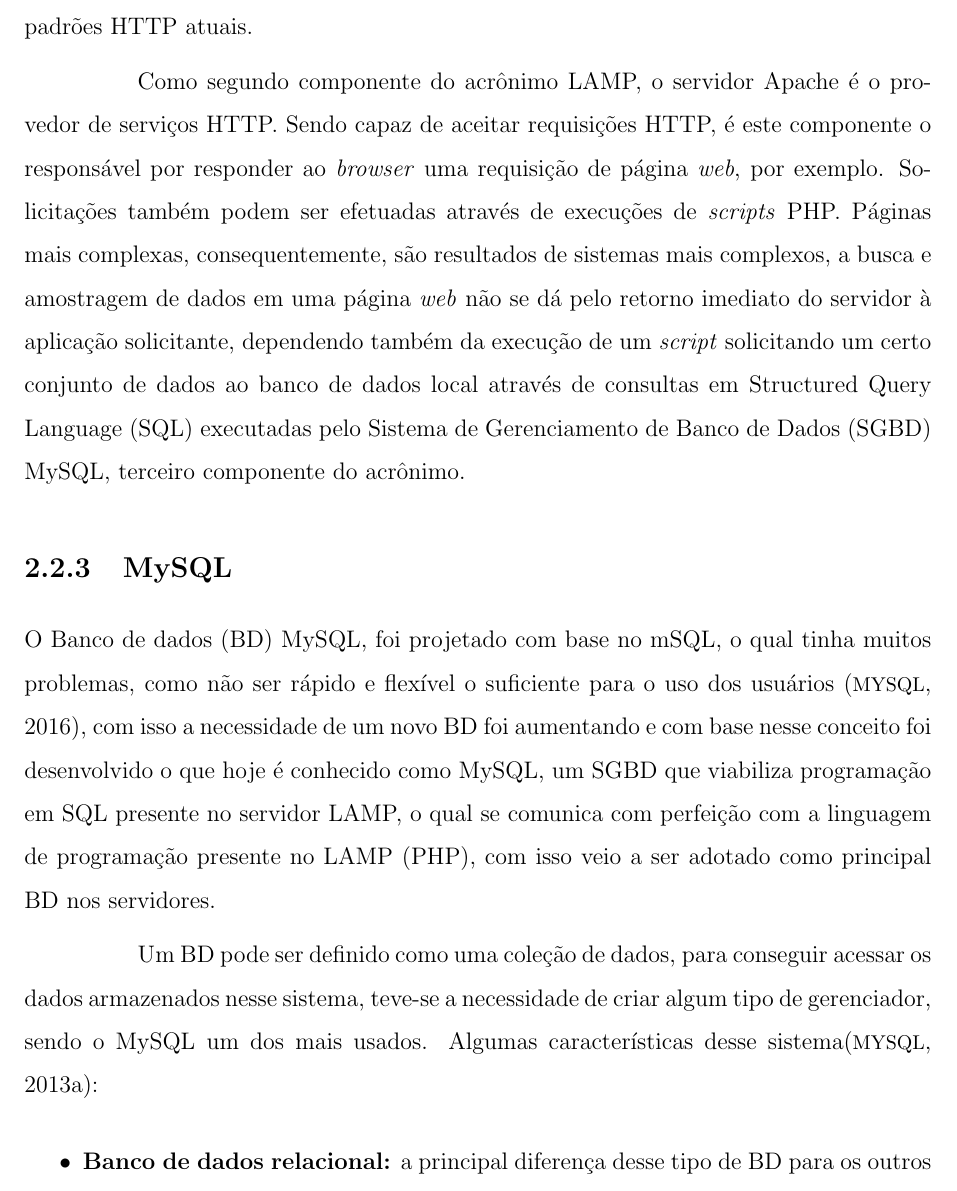
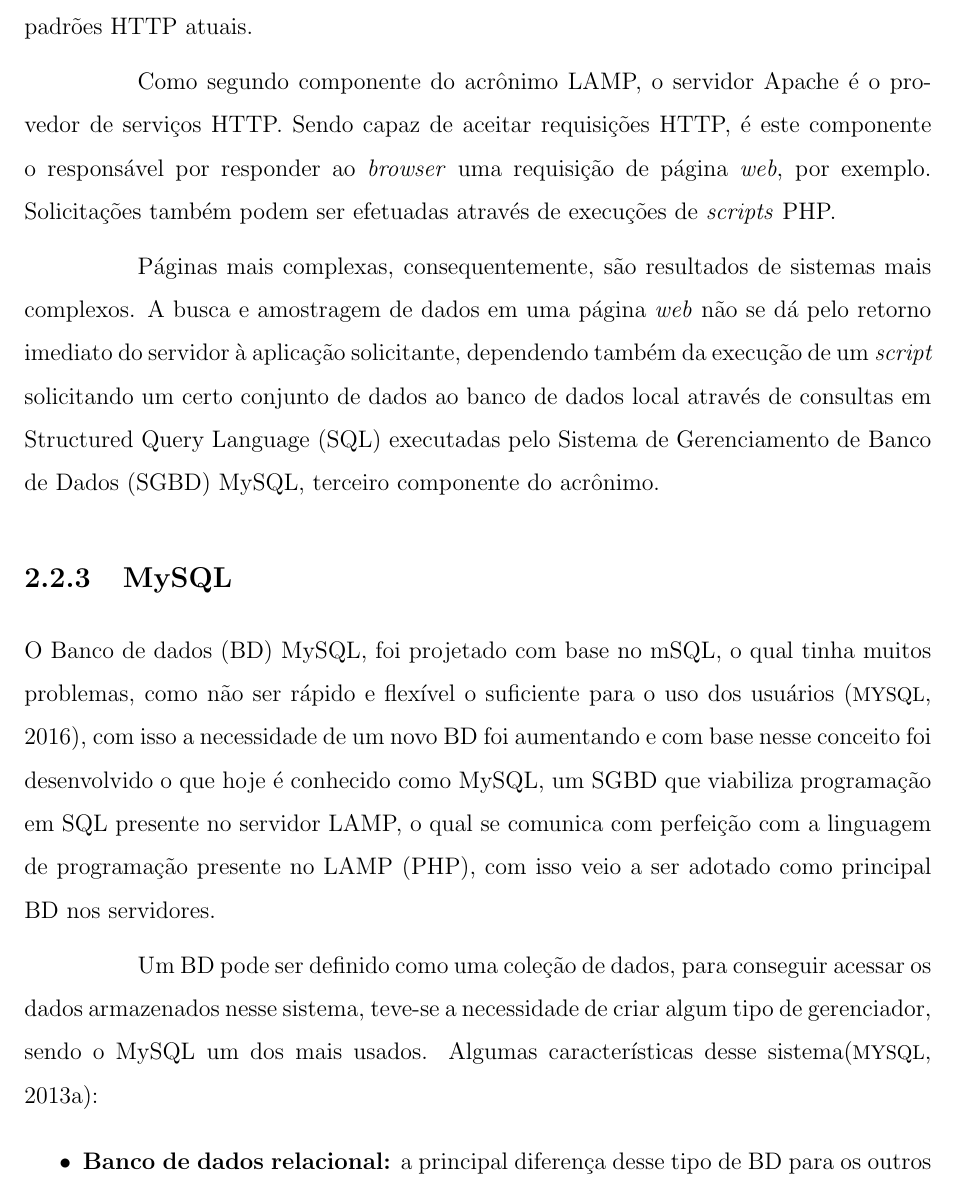
Before and after one commit to lelogrott/OSRC-LAMP, a LaTeX thesis (tccudesc.tex, which reads capitulos.tex): part of page 16 of 24, cut so that both start at the same text. Compiled offline with pdfLaTeX; the source files are stored in an older character set and shown here as Unicode; a LaTeX package or settings file that is missing is left out.

Commit message:
divisao de paragrafo em Apache 2.2.2

```diff
--- a/capitulos.tex
+++ b/capitulos.tex
@@ -101,7 +101,9 @@
 
 Como segundo componente do acrônimo LAMP, o servidor Apache é o provedor de serviços \ac{HTTP}. Sendo capaz de aceitar requisições \ac{HTTP}, é este componente
 o responsável por responder ao \textit{browser} uma requisição de página \textit{web}, por exemplo. Solicitações também podem ser efetuadas através de execuções de
-\textit{scripts} \ac{PHP}. Páginas mais complexas, consequentemente, são resultados de sistemas mais complexos, a busca e amostragem de dados em uma
+\textit{scripts} \ac{PHP}.
+
+Páginas mais complexas, consequentemente, são resultados de sistemas mais complexos. A busca e amostragem de dados em uma
 página \textit{web} não se dá pelo retorno imediato do servidor à aplicação solicitante, dependendo também da execução de um \textit{script}
 solicitando um certo conjunto de dados ao banco de dados local através de consultas em
 \ac{SQL} executadas pelo \ac{SGBD} MySQL, terceiro componente do acrônimo.
```
Also changed, not shown: tccudesc.pdf (added), 2 other files.
